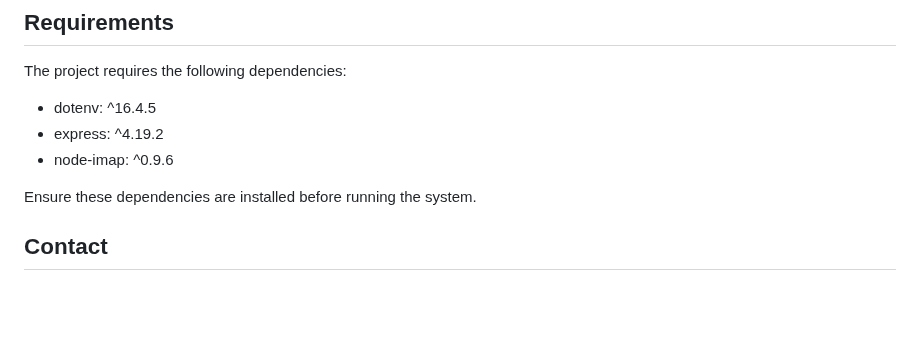
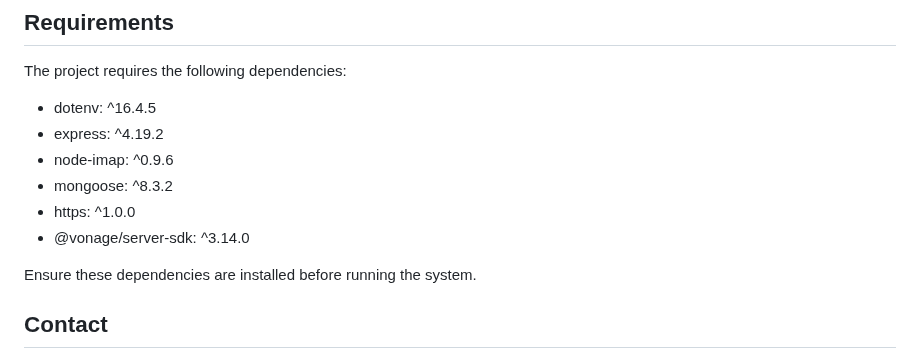
Before and after one commit to Vinoth82003/email-monitoring-system, a Markdown page: README.md, the part around the change. Rendered like a GitHub page; blank space fills up the shorter version.

```diff
--- a/README.md
+++ b/README.md
@@ -114,6 +114,9 @@ The project requires the following dependencies:
 - dotenv: ^16.4.5
 - express: ^4.19.2
 - node-imap: ^0.9.6
+- mongoose: ^8.3.2
+- https: ^1.0.0
+- @vonage/server-sdk: ^3.14.0
 
 Ensure these dependencies are installed before running the system.
 
```
